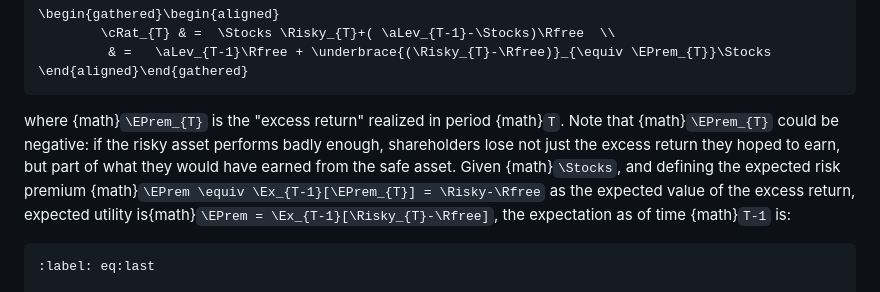
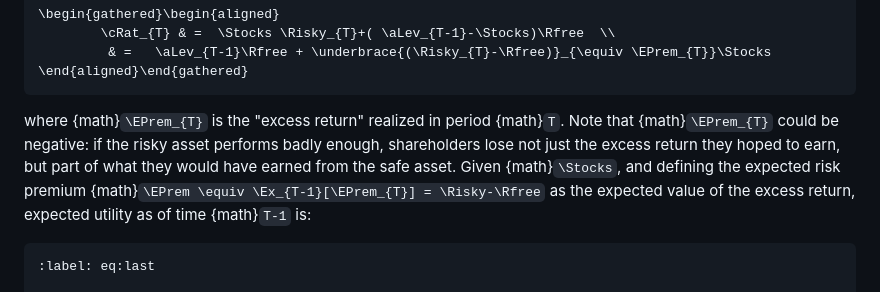
Before and after one commit to intertemporal-choice/intertemporal-choice.github.io, a Markdown page: content/asset_pricing/CARAPortfolio.md, the part around the change. Drawn GitHub-style.

````diff
--- a/content/asset_pricing/CARAPortfolio.md
+++ b/content/asset_pricing/CARAPortfolio.md
@@ -23,7 +23,7 @@ of resources. If the consumer invests an absolute amount of money \${math}`\Stoc
 \end{aligned}\end{gathered}
 ```
 
-where {math}`\EPrem_{T}` is the "excess return" realized in period {math}`T`. Note that {math}`\EPrem_{T}` could be negative: if the risky asset performs badly enough, shareholders lose not just the excess return they hoped to earn, but part of what they would have earned from the safe asset. Given {math}`\Stocks`, and defining the expected risk premium {math}`\EPrem \equiv \Ex_{T-1}[\EPrem_{T}] = \Risky-\Rfree` as the expected value of the excess return, expected utility is{math}`\EPrem = \Ex_{T-1}[\Risky_{T}-\Rfree]`, the expectation as of time {math}`T-1` is:
+where {math}`\EPrem_{T}` is the "excess return" realized in period {math}`T`. Note that {math}`\EPrem_{T}` could be negative: if the risky asset performs badly enough, shareholders lose not just the excess return they hoped to earn, but part of what they would have earned from the safe asset. Given {math}`\Stocks`, and defining the expected risk premium {math}`\EPrem \equiv \Ex_{T-1}[\EPrem_{T}] = \Risky-\Rfree` as the expected value of the excess return, expected utility as of time {math}`T-1` is:
 
 ```{math}
 :label: eq:last
````
Also changed, not shown: content/dsge/RBC-Prescott.md (+2 -2 lines).
